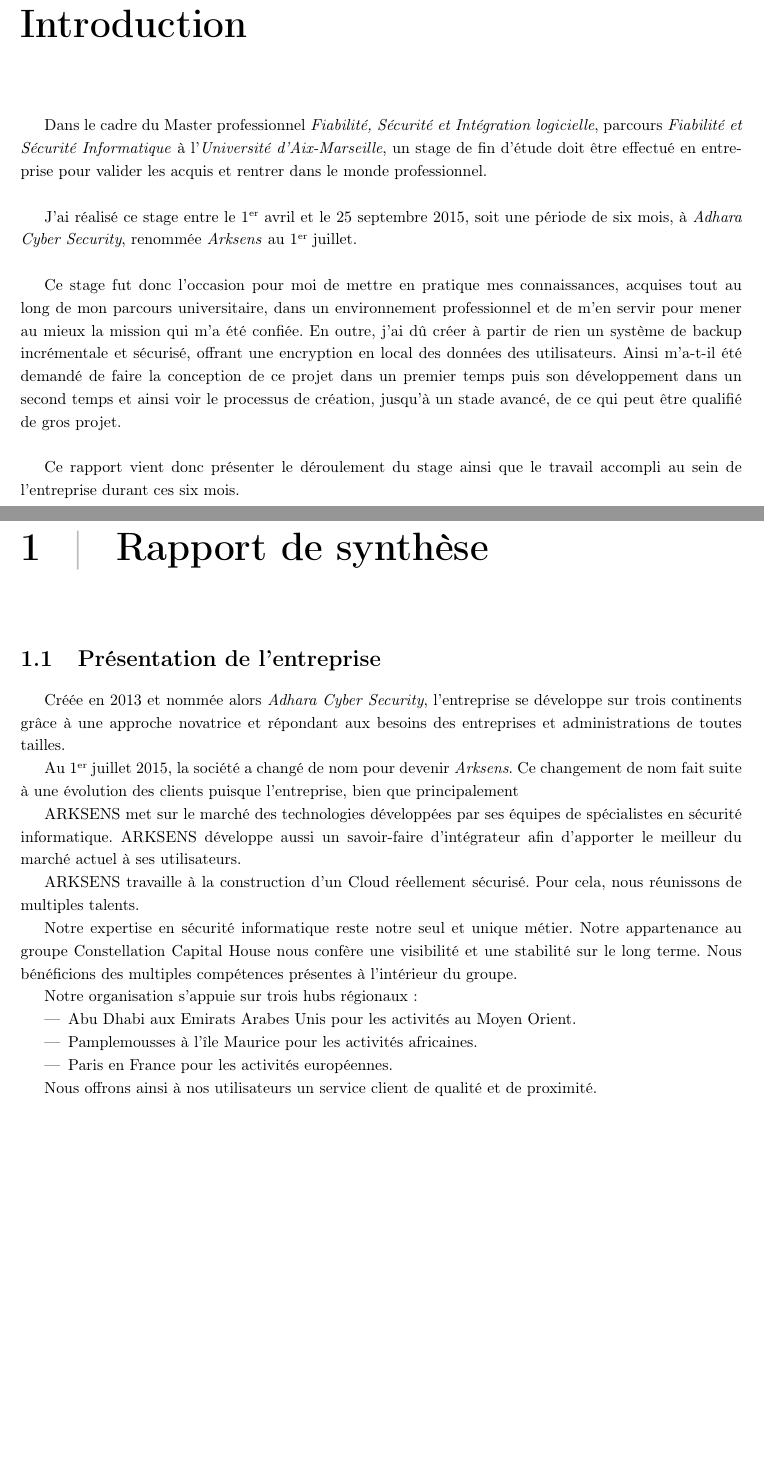
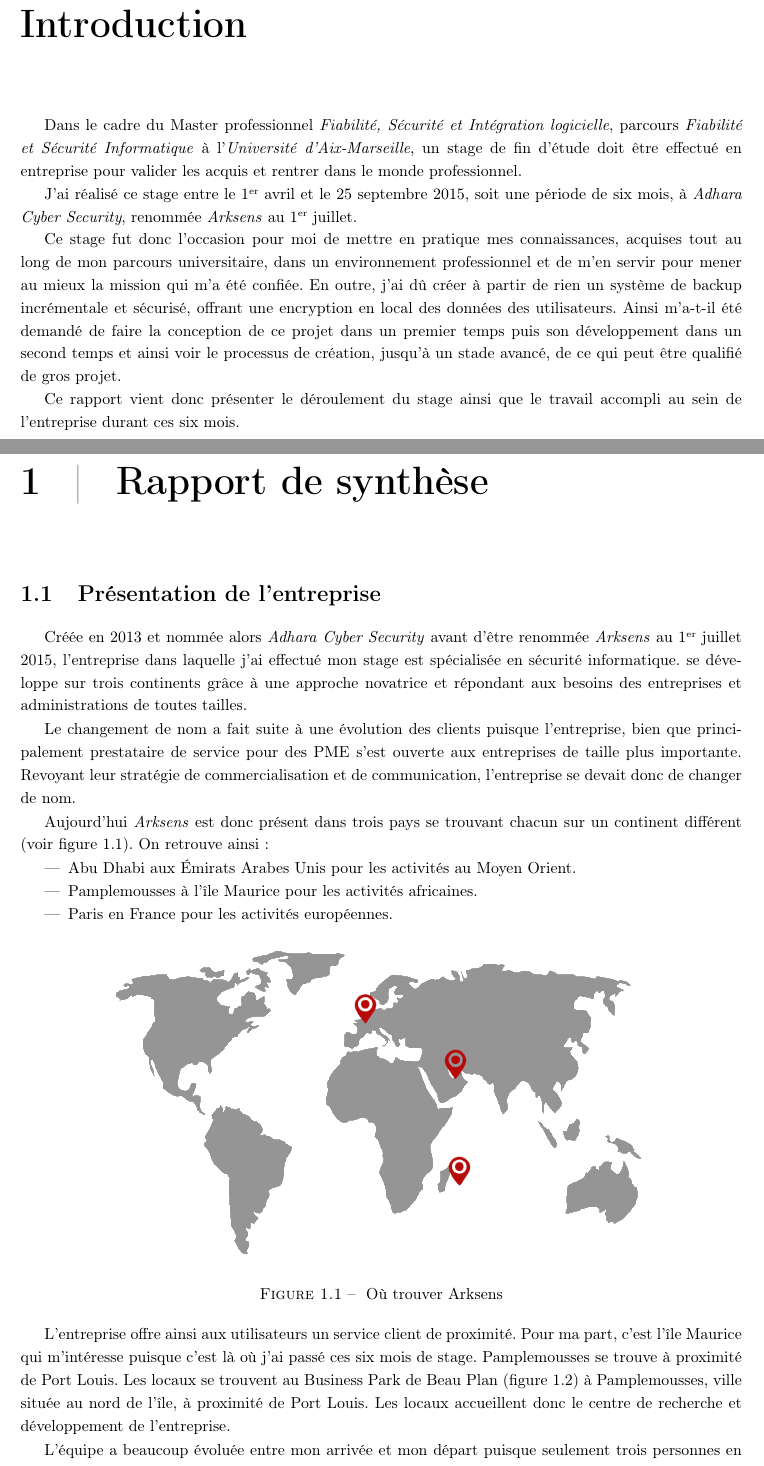
Before and after one commit to lublud/rapport_stage_m2, a LaTeX document (rapport_stage_arksens_2015.tex): two parts of pages 5 and 6 of 6 before the commit and two parts of pages 5 and 6 of 7 after it, joined at a grey line, cut so that both start at the same text, the shorter picture padded with empty space. Compiled offline with pdfLaTeX.

Commit message:
MàJ présentation entreprise

```diff
--- a/rapport_stage_arksens_2015.tex
+++ b/rapport_stage_arksens_2015.tex
@@ -133,11 +133,11 @@
 Int\'egration logicielle}, parcours \textit{Fiabilit\'e et S\'ecurit\'e
 Informatique} \`a l'\textit{Universit\'e d'Aix-Marseille}, un stage de fin
 d'\'etude doit \^etre effectu\'e en entreprise pour valider les acquis et
-rentrer dans le monde professionnel.\\
+rentrer dans le monde professionnel.
 
 J'ai r\'ealis\'e ce stage entre le 1\up{er} avril et le 25 septembre 2015, soit
 une p\'eriode de six mois, \`a \textit{Adhara Cyber Security}, renomm\'ee
-\textit{Arksens} au 1\up{er} juillet.\\
+\textit{Arksens} au 1\up{er} juillet.
 
 Ce stage fut donc l'occasion pour moi de mettre en pratique mes connaissances,
 acquises tout au long de mon parcours universitaire, dans un environnement
@@ -147,7 +147,7 @@
 donn\'ees des utilisateurs. Ainsi m'a-t-il \'et\'e demand\'e de faire la
 conception de ce projet dans un premier temps puis son d\'eveloppement dans un
 second temps et ainsi voir le processus de cr\'eation, jusqu'\`a un stade
-avanc\'e, de ce qui peut \^etre qualifi\'e de gros projet.\\
+avanc\'e, de ce qui peut \^etre qualifi\'e de gros projet.
 
 Ce rapport vient donc pr\'esenter le d\'eroulement du stage ainsi que le
 travail accompli au sein de l'entreprise durant ces six mois.
@@ -156,36 +156,39 @@
 \chapter{Rapport de synth\`ese}
 \thispagestyle{fancy}
 \section{Pr\'esentation de l'entreprise}
-Cr\'e\'ee en 2013 et nomm\'ee alors \textit{Adhara Cyber Security}, l'entreprise
-se d\'eveloppe sur trois continents gr\^ace \`a une approche novatrice et
-r\'epondant aux besoins des entreprises et administrations de toutes tailles.
+Cr\'e\'ee en 2013 et nomm\'ee alors \textit{Adhara Cyber Security} avant
+d'\^etre renomm\'ee \textit{Arksens} au 1\up{er} juillet 2015, l'entreprise
+dans laquelle j'ai effectu\'e mon stage est sp\'ecialis\'ee en s\'ecurit\'e
+informatique. se d\'eveloppe sur trois continents gr\^ace \`a une approche
+novatrice et r\'epondant aux besoins des entreprises et administrations de
+toutes tailles.
 
-Au 1\up{er} juillet 2015, la soci\'et\'e a chang\'e de nom pour devenir
-\textit{Arksens}. Ce changement de nom fait suite \`a une \'evolution des
-clients puisque l'entreprise, bien que principalement
+Le changement de nom a fait suite \`a une \'evolution des clients puisque
+l'entreprise, bien que principalement prestataire de service pour des PME
+s'est ouverte aux entreprises de taille plus importante. Revoyant leur
+strat\'egie de commercialisation et de communication, l'entreprise se devait
+donc de changer de nom.
 
-ARKSENS met sur le march\'e des technologies d\'evelopp\'ees par ses \'equipes
-de sp\'ecialistes en s\'ecurit\'e informatique. ARKSENS d\'eveloppe aussi un
-savoir-faire d’int\'egrateur afin d’apporter le meilleur du march\'e actuel \`a
-ses utilisateurs.
-
-ARKSENS travaille \`a la construction d’un Cloud r\'eellement s\'ecuris\'e.
-Pour cela, nous r\'eunissons de multiples talents.
-
-Notre expertise en s\'ecurit\'e informatique reste notre seul et unique
-m\'etier. Notre appartenance au groupe Constellation Capital House nous
-conf\`ere une visibilit\'e et une stabilit\'e sur le long terme. Nous
-b\'en\'eficions des multiples comp\'etences pr\'esentes à
-l’int\'erieur du groupe.
-
-Notre organisation s’appuie sur trois hubs r\'egionaux :
+Aujourd'hui \textit{Arksens} est donc pr\'esent dans trois pays se trouvant
+chacun sur un continent diff\'erent (voir figure~\ref{mapArksens}). On retrouve
+ainsi :
 \begin{itemize}
-  \item Abu Dhabi aux Emirats Arabes Unis pour les activit\'es au Moyen Orient.
+  \item Abu Dhabi aux \'Emirats Arabes Unis pour les activit\'es au Moyen
+  Orient.
   \item Pamplemousses à l’\^ile Maurice pour les activit\'es africaines.
   \item Paris en France pour les activit\'es européennes.
-
 \end{itemize}
 
-Nous offrons ainsi \`a nos utilisateurs un service client de qualit\'e
-et de proximit\'e.
+\begin{figure}[h!]
+  \centering
+  \includegraphics[scale=0.30]{map_arksens.png}
+  \caption{\label{mapArksens} O\`u trouver Arksens}
+\end{figure}
 
+L'entreprise offre ainsi aux utilisateurs un service client de proximit\'e.
+Pour ma part, c'est l'\^ile Maurice qui m'int\'eresse puisque c'est l\`a o\`u
+j'ai pass\'e ces six mois de stage. Pamplemousses se trouve \`a proximit\'e
+de Port Louis. Les locaux se trouvent au Business Park de Beau Plan
+(figure~\ref{beauPlan}) \`a Pamplemousses, ville situ\'ee au nord de l'\^ile,
+\`a proximit\'e de Port Louis. Les locaux accueillent donc le centre de
+recherche et d\'eveloppement de l'entreprise.
@@ -191,0 +200,4 @@
+\end{figure}
+
+L'\'equipe a beaucoup \'evolu\'ee entre mon arriv\'ee et mon d\'epart puisque
+seulement trois personnes en plus du PDG, Micha\"el Colaone, \'etaient
```
Also changed, not shown: images/map_arksens.png (added), rapport_stage_arksens_2015.tex (18 more changed lines), 1 other file.
